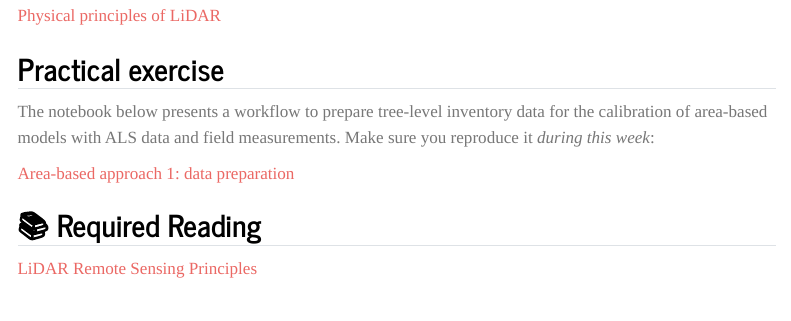
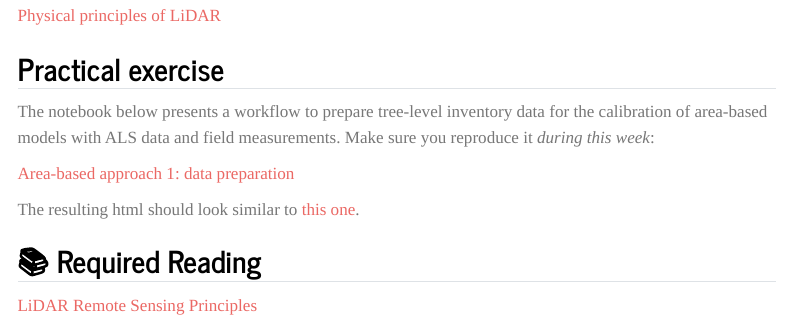
Before and after one commit to ials/LISAR, a Quarto document (2025/weeks/week10/page.qmd): the page in a window 1100 px wide, from 320 px down. Rendered offline with R 4.5, knitr and Pandoc in place of Quarto, with nearby package versions; menus at the side of the page are left out.

Commit message:
added html week 10

```diff
--- a/2025/weeks/week10/page.qmd
+++ b/2025/weeks/week10/page.qmd
@@ -16,6 +16,7 @@ The notebook below presents a workflow to prepare tree-level inventory data for
 
 [Area-based approach 1: data preparation](https://lidar.pages-forge.inrae.fr/lidaRtRee/articles/area-based.1.data.preparation.html)
 
+The resulting html should look similar to [this one](https://drive.google.com/file/d/1EUOg7qnerqFtlHraNO7ozRPY0QtqZRYt/view?usp=sharing).
 
 
 ## 📚 Required Reading
```
